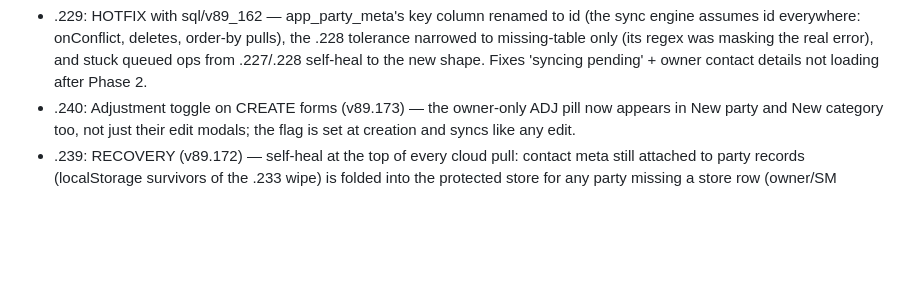
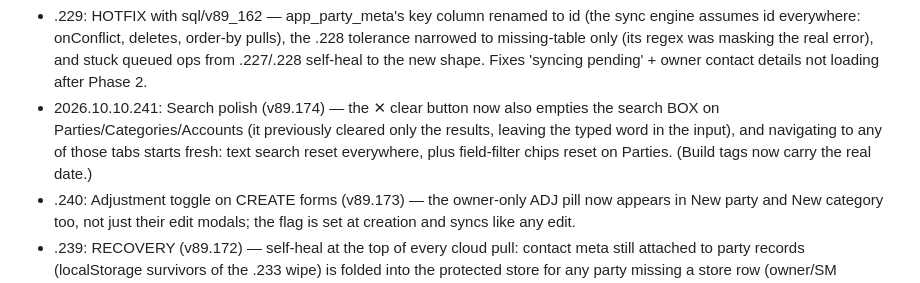
Before and after one commit to rajeshkarki9767-coder/Hisabs, a Markdown page: CHANGELOG.md, the part around the change. Drawn GitHub-style; blank space fills up the shorter version.

Commit message:
changelog: 2026.10.10.241 search fixes entry
Co-Authored-By: Claude Fable 5 <noreply@anthropic.com>
Claude-Session: https://claude.ai/code/session_01CoZ59K3175o7KJwKpNJ2Kq

```diff
--- a/CHANGELOG.md
+++ b/CHANGELOG.md
@@ -2517,6 +2517,7 @@ Compare to the hash in this changelog.
 - .227: CONTACT-PRIVACY PHASE 2 — party contact meta moves to app_party_meta (RLS: owner/Super Manager sessions ONLY can read it; sql/v89_160, run BEFORE deploying). A server trigger reroutes any meta old clients still write and empties app_parties.meta. Every role keeps the badges via a value-free summary (exists/refused + names) on the parties row; badges, NS crosses and the Has-filter work from it. Synced, realtime, and cursor-pulled like any table.
 - .228: self-heal — a device on .227+ whose database hasn't run v89_160 yet keeps pulling cleanly (missing app_party_meta treated as local-only until the migration lands).
 - .229: HOTFIX with sql/v89_162 — app_party_meta's key column renamed to id (the sync engine assumes id everywhere: onConflict, deletes, order-by pulls), the .228 tolerance narrowed to missing-table only (its regex was masking the real error), and stuck queued ops from .227/.228 self-heal to the new shape. Fixes 'syncing pending' + owner contact details not loading after Phase 2.
+- 2026.10.10.241: Search polish (v89.174) — the ✕ clear button now also empties the search BOX on Parties/Categories/Accounts (it previously cleared only the results, leaving the typed word in the input), and navigating to any of those tabs starts fresh: text search reset everywhere, plus field-filter chips reset on Parties. (Build tags now carry the real date.)
 - .240: Adjustment toggle on CREATE forms (v89.173) — the owner-only ADJ pill now appears in New party and New category too, not just their edit modals; the flag is set at creation and syncs like any edit.
 - .239: RECOVERY (v89.172) — self-heal at the top of every cloud pull: contact meta still attached to party records (localStorage survivors of the .233 wipe) is folded into the protected store for any party missing a store row (owner/SM businesses only, intentional clears untouched), marked pending, and pushed to the cloud. A device that still holds the wiped details restores the cloud automatically on its next sync.
 - .238: FIX (v89.171) — one-time purge of stale app_party_meta DELETE ops from the persisted sync queue (v89.32.82 pattern). Leftover wipe-era ops would exclude restored contact rows from pull merges and RE-DELETE them from the cloud on the next drain, undoing the v89.170 recovery.
```
